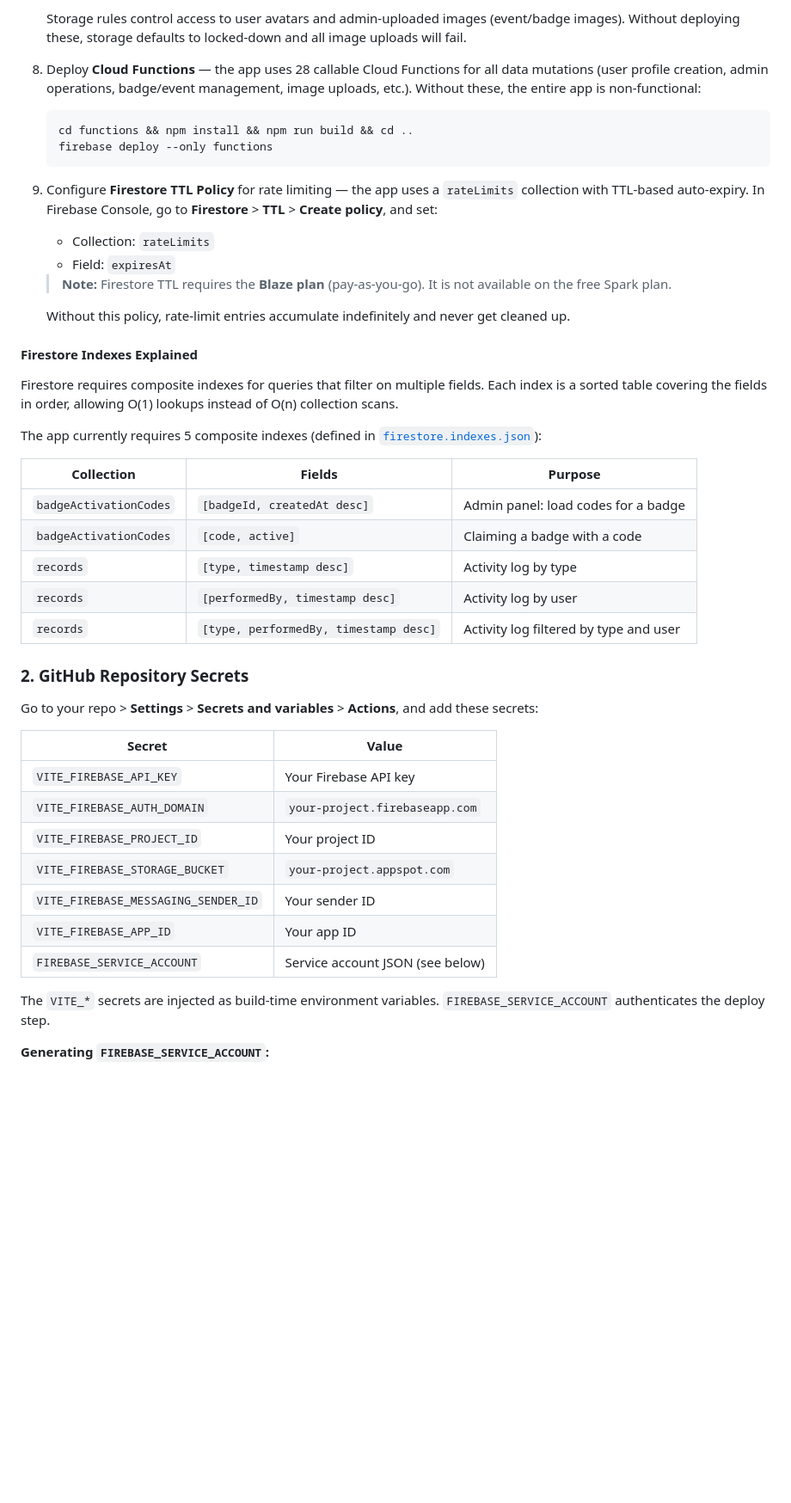
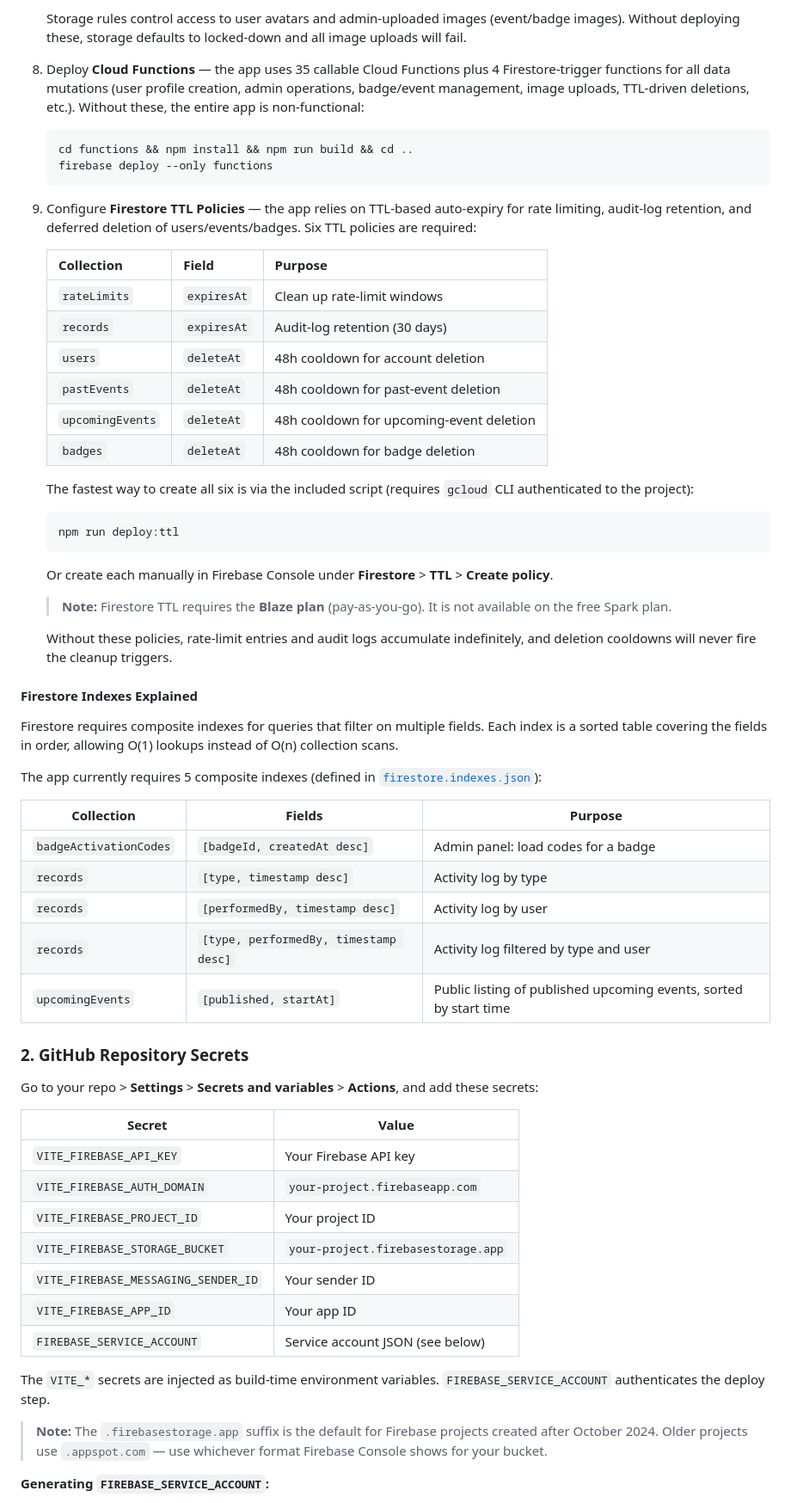
Before and after one commit to SekaiBeyond/SekaiBeyond-Web, a Markdown page: DEPLOY.md, the part around one of its changes. Shown at 86% size. Drawn GitHub-style; blank space fills up the shorter version.

````diff
--- a/DEPLOY.md
+++ b/DEPLOY.md
@@ -21,20 +23,35 @@ The site deploys automatically to Firebase Hosting when you push to `main` via G
 
    Storage rules control access to user avatars and admin-uploaded images (event/badge images). Without deploying these, storage defaults to locked-down and all image uploads will fail.
 
-8. Deploy **Cloud Functions** — the app uses 28 callable Cloud Functions for all data mutations (user profile creation, admin operations, badge/event management, image uploads, etc.). Without these, the entire app is non-functional:
+8. Deploy **Cloud Functions** — the app uses 35 callable Cloud Functions plus 4 Firestore-trigger functions for all data mutations (user profile creation, admin operations, badge/event management, image uploads, TTL-driven deletions, etc.). Without these, the entire app is non-functional:
 
    ```bash
    cd functions && npm install && npm run build && cd ..
    firebase deploy --only functions
    ```
 
-9. Configure **Firestore TTL Policy** for rate limiting — the app uses a `rateLimits` collection with TTL-based auto-expiry. In Firebase Console, go to **Firestore** > **TTL** > **Create policy**, and set:
-   - Collection: `rateLimits`
-   - Field: `expiresAt`
+9. Configure **Firestore TTL Policies** — the app relies on TTL-based auto-expiry for rate limiting, audit-log retention, and deferred deletion of users/events/badges. Six TTL policies are required:
+
+   | Collection        | Field       | Purpose                                 |
+   |-------------------|-------------|-----------------------------------------|
+   | `rateLimits`      | `expiresAt` | Clean up rate-limit windows             |
+   | `records`         | `expiresAt` | Audit-log retention (30 days)           |
+   | `users`           | `deleteAt`  | 48h cooldown for account deletion       |
+   | `pastEvents`      | `deleteAt`  | 48h cooldown for past-event deletion    |
+   | `upcomingEvents`  | `deleteAt`  | 48h cooldown for upcoming-event deletion |
+   | `badges`          | `deleteAt`  | 48h cooldown for badge deletion         |
+
+   The fastest way to create all six is via the included script (requires `gcloud` CLI authenticated to the project):
+
+   ```bash
+   npm run deploy:ttl
+   ```
+
+   Or create each manually in Firebase Console under **Firestore** > **TTL** > **Create policy**.
 
    > **Note:** Firestore TTL requires the **Blaze plan** (pay-as-you-go). It is not available on the free Spark plan.
 
-   Without this policy, rate-limit entries accumulate indefinitely and never get cleaned up.
+   Without these policies, rate-limit entries and audit logs accumulate indefinitely, and deletion cooldowns will never fire the cleanup triggers.
 
 #### Firestore Indexes Explained
 
@@ -45,26 +62,28 @@ The app currently requires 5 composite indexes (defined in [`firestore.indexes.j
 | Collection | Fields | Purpose |
 |---|---|---|
 | `badgeActivationCodes` | `[badgeId, createdAt desc]` | Admin panel: load codes for a badge |
-| `badgeActivationCodes` | `[code, active]` | Claiming a badge with a code |
 | `records` | `[type, timestamp desc]` | Activity log by type |
 | `records` | `[performedBy, timestamp desc]` | Activity log by user |
 | `records` | `[type, performedBy, timestamp desc]` | Activity log filtered by type and user |
+| `upcomingEvents` | `[published, startAt]` | Public listing of published upcoming events, sorted by start time |
 
 ### 2. GitHub Repository Secrets
 
 Go to your repo > **Settings** > **Secrets and variables** > **Actions**, and add these secrets:
 
-| Secret                              | Value                            |
-|-------------------------------------|----------------------------------|
-| `VITE_FIREBASE_API_KEY`             | Your Firebase API key            |
-| `VITE_FIREBASE_AUTH_DOMAIN`         | `your-project.firebaseapp.com`   |
-| `VITE_FIREBASE_PROJECT_ID`          | Your project ID                  |
-| `VITE_FIREBASE_STORAGE_BUCKET`      | `your-project.appspot.com`       |
-| `VITE_FIREBASE_MESSAGING_SENDER_ID` | Your sender ID                   |
-| `VITE_FIREBASE_APP_ID`              | Your app ID                      |
-| `FIREBASE_SERVICE_ACCOUNT`          | Service account JSON (see below) |
+| Secret                              | Value                               |
+|-------------------------------------|-------------------------------------|
+| `VITE_FIREBASE_API_KEY`             | Your Firebase API key               |
+| `VITE_FIREBASE_AUTH_DOMAIN`         | `your-project.firebaseapp.com`      |
+| `VITE_FIREBASE_PROJECT_ID`          | Your project ID                     |
+| `VITE_FIREBASE_STORAGE_BUCKET`      | `your-project.firebasestorage.app`  |
+| `VITE_FIREBASE_MESSAGING_SENDER_ID` | Your sender ID                      |
+| `VITE_FIREBASE_APP_ID`              | Your app ID                         |
+| `FIREBASE_SERVICE_ACCOUNT`          | Service account JSON (see below)    |
 
 The `VITE_*` secrets are injected as build-time environment variables. `FIREBASE_SERVICE_ACCOUNT` authenticates the deploy step.
+
+> **Note:** The `.firebasestorage.app` suffix is the default for Firebase projects created after October 2024. Older projects use `.appspot.com` — use whichever format Firebase Console shows for your bucket.
 
 **Generating `FIREBASE_SERVICE_ACCOUNT`:**
 
````
Also changed, not shown: other parts of DEPLOY.md (+7 -4 lines), README.md (+18 -61 lines).
